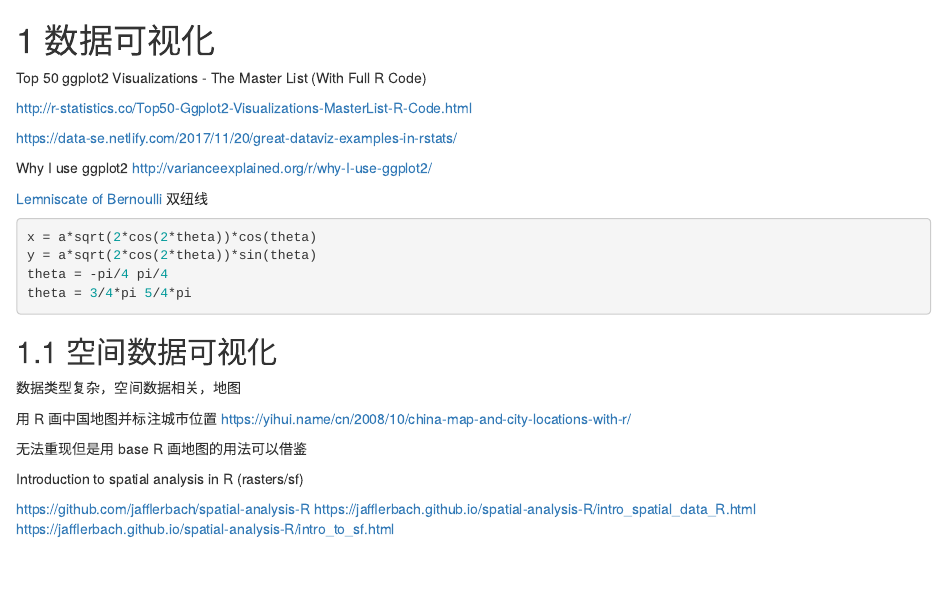
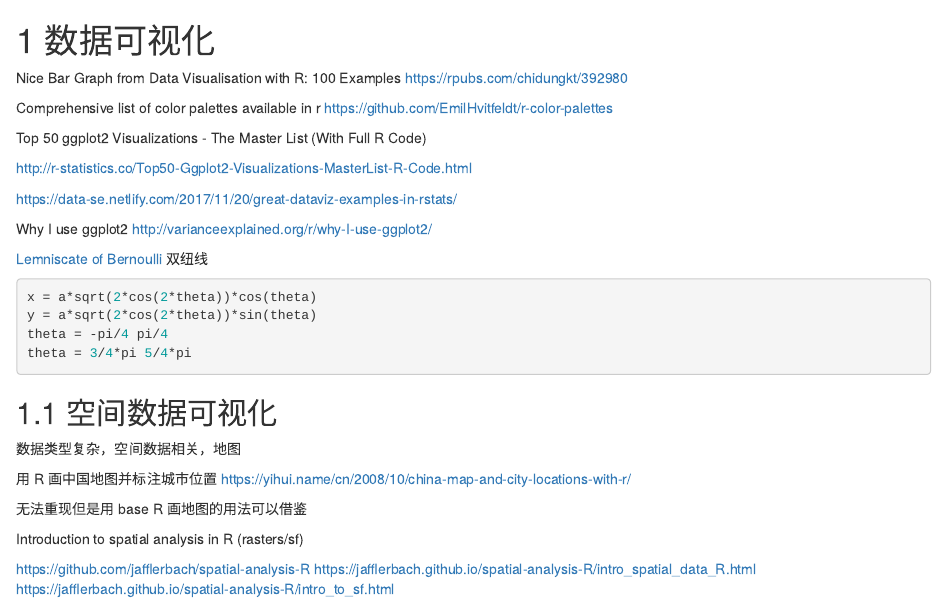
Before and after one commit to YTLogos/RGraphics, an R Markdown document (05-data-visualization.Rmd): the page in a window 1100 px wide, from its top. Rendered offline with R 4.5, knitr and Pandoc, with nearby package versions; drawn as R Markdown's standard HTML page in place of the format the file asks for.

Commit message:
add two links about data viz

```diff
--- a/05-data-visualization.Rmd
+++ b/05-data-visualization.Rmd
@@ -1,4 +1,10 @@
 # 数据可视化 {#visualization}
+
+Nice Bar Graph from Data Visualisation with R: 100 Examples
+https://rpubs.com/chidungkt/392980
+
+Comprehensive list of color palettes available in r
+https://github.com/EmilHvitfeldt/r-color-palettes
 
 
 Top 50 ggplot2 Visualizations - The Master List (With Full R Code)
```
